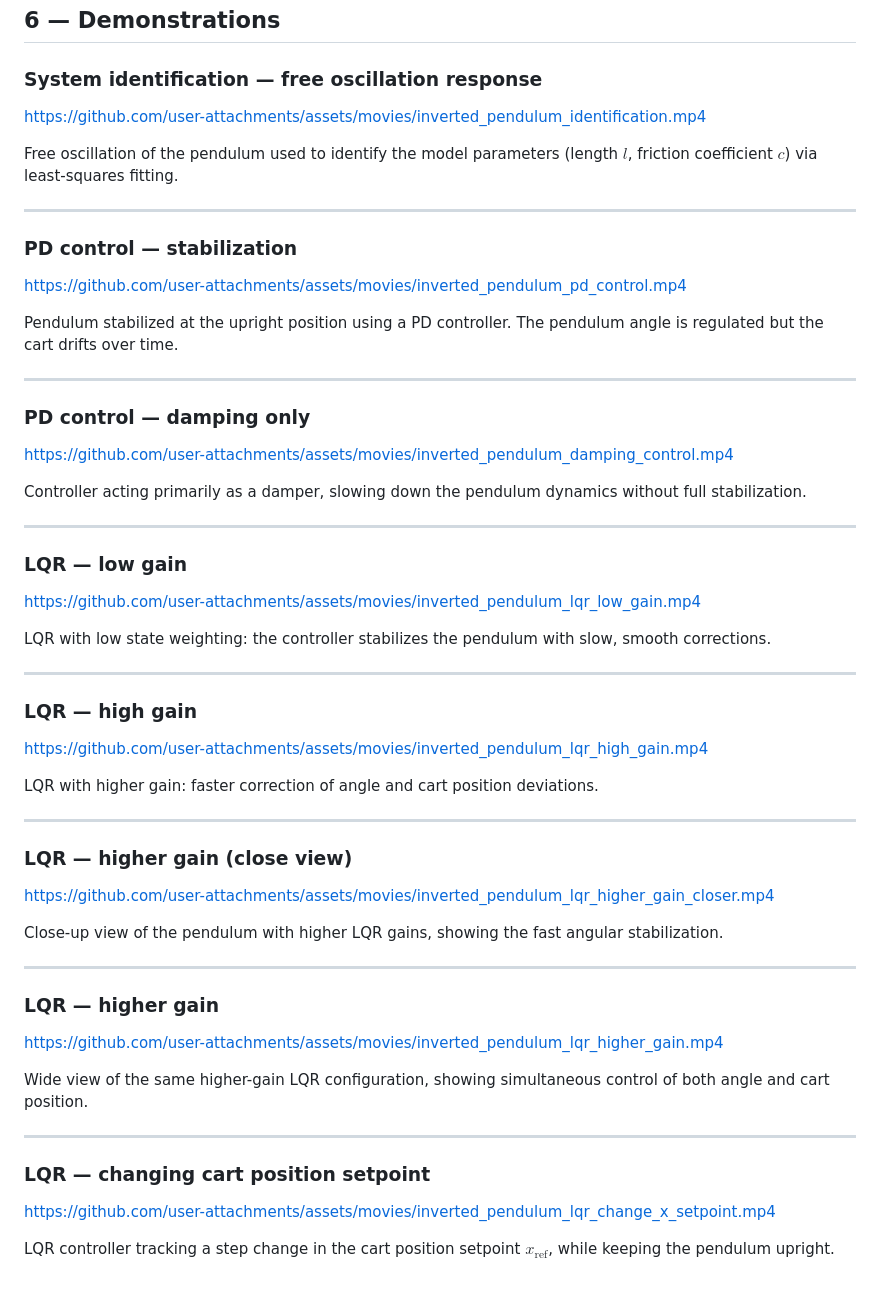
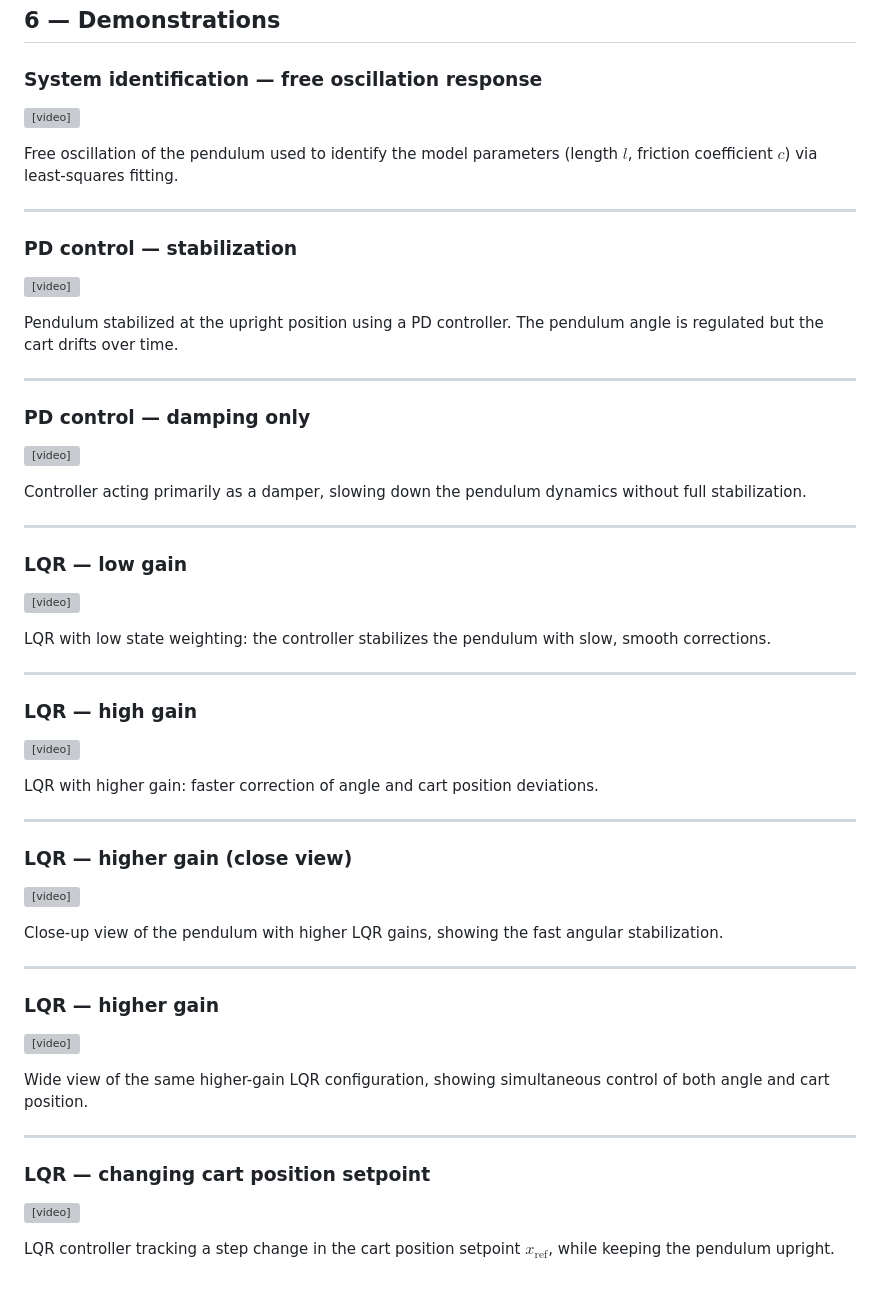
Before and after one commit to tdehaeze/inverted-pendulum, a Markdown page: README.md, the part around the change. Drawn GitHub-style; grey boxes are pictures that could not be loaded.

Commit message:
Docs: use local relative paths for video embeds

```diff
--- a/README.md
+++ b/README.md
@@ -262,7 +262,7 @@ Enter the resulting K in the GUI under **LQR gains**, switch to **MODE LQR**.
 
 ### System identification — free oscillation response
 
-https://github.com/user-attachments/assets/movies/inverted_pendulum_identification.mp4
+<video src="movies/inverted_pendulum_identification.mp4" controls width="100%"></video>
 
 Free oscillation of the pendulum used to identify the model parameters (length $l$, friction coefficient $c$) via least-squares fitting.
 
@@ -270,7 +270,7 @@ Free oscillation of the pendulum used to identify the model parameters (length $
 
 ### PD control — stabilization
 
-https://github.com/user-attachments/assets/movies/inverted_pendulum_pd_control.mp4
+<video src="movies/inverted_pendulum_pd_control.mp4" controls width="100%"></video>
 
 Pendulum stabilized at the upright position using a PD controller. The pendulum angle is regulated but the cart drifts over time.
 
@@ -278,7 +278,7 @@ Pendulum stabilized at the upright position using a PD controller. The pendulum
 
 ### PD control — damping only
 
-https://github.com/user-attachments/assets/movies/inverted_pendulum_damping_control.mp4
+<video src="movies/inverted_pendulum_damping_control.mp4" controls width="100%"></video>
 
 Controller acting primarily as a damper, slowing down the pendulum dynamics without full stabilization.
 
@@ -286,7 +286,7 @@ Controller acting primarily as a damper, slowing down the pendulum dynamics with
 
 ### LQR — low gain
 
-https://github.com/user-attachments/assets/movies/inverted_pendulum_lqr_low_gain.mp4
+<video src="movies/inverted_pendulum_lqr_low_gain.mp4" controls width="100%"></video>
 
 LQR with low state weighting: the controller stabilizes the pendulum with slow, smooth corrections.
 
@@ -294,7 +294,7 @@ LQR with low state weighting: the controller stabilizes the pendulum with slow,
 
 ### LQR — high gain
 
-https://github.com/user-attachments/assets/movies/inverted_pendulum_lqr_high_gain.mp4
+<video src="movies/inverted_pendulum_lqr_high_gain.mp4" controls width="100%"></video>
 
 LQR with higher gain: faster correction of angle and cart position deviations.
 
@@ -302,7 +302,7 @@ LQR with higher gain: faster correction of angle and cart position deviations.
 
 ### LQR — higher gain (close view)
 
-https://github.com/user-attachments/assets/movies/inverted_pendulum_lqr_higher_gain_closer.mp4
+<video src="movies/inverted_pendulum_lqr_higher_gain_closer.mp4" controls width="100%"></video>
 
 Close-up view of the pendulum with higher LQR gains, showing the fast angular stabilization.
 
@@ -310,7 +310,7 @@ Close-up view of the pendulum with higher LQR gains, showing the fast angular st
 
 ### LQR — higher gain
 
-https://github.com/user-attachments/assets/movies/inverted_pendulum_lqr_higher_gain.mp4
+<video src="movies/inverted_pendulum_lqr_higher_gain.mp4" controls width="100%"></video>
 
 Wide view of the same higher-gain LQR configuration, showing simultaneous control of both angle and cart position.
 
@@ -318,6 +318,6 @@ Wide view of the same higher-gain LQR configuration, showing simultaneous contro
 
 ### LQR — changing cart position setpoint
 
-https://github.com/user-attachments/assets/movies/inverted_pendulum_lqr_change_x_setpoint.mp4
+<video src="movies/inverted_pendulum_lqr_change_x_setpoint.mp4" controls width="100%"></video>
 
 LQR controller tracking a step change in the cart position setpoint $x_\mathrm{ref}$, while keeping the pendulum upright.
```
